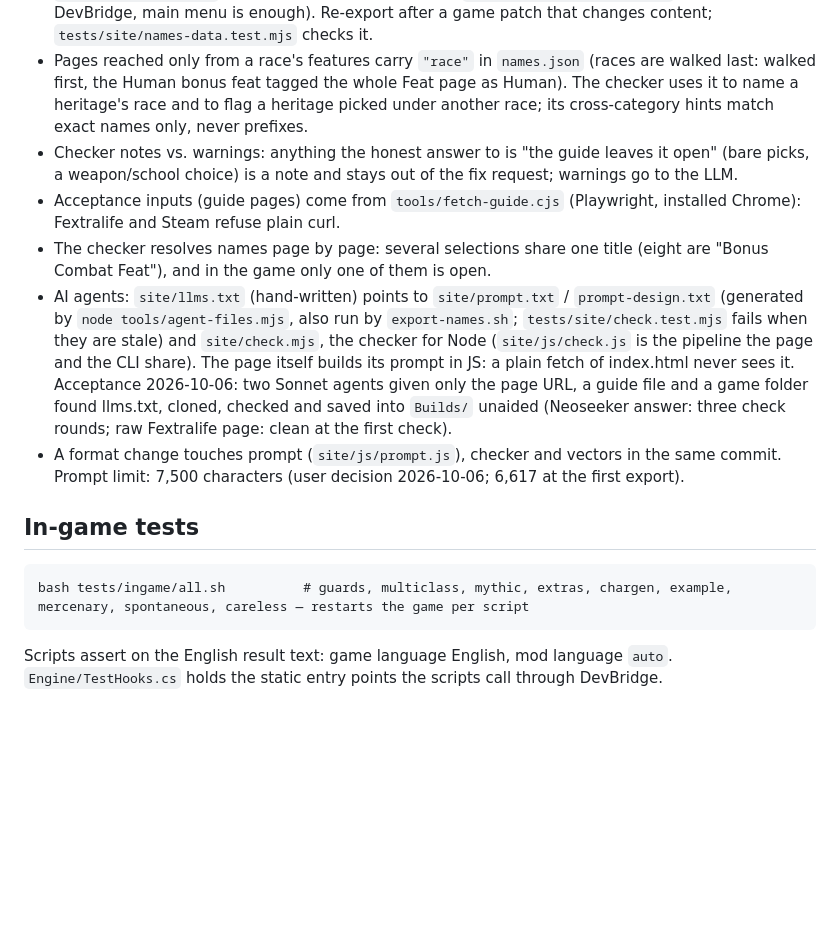
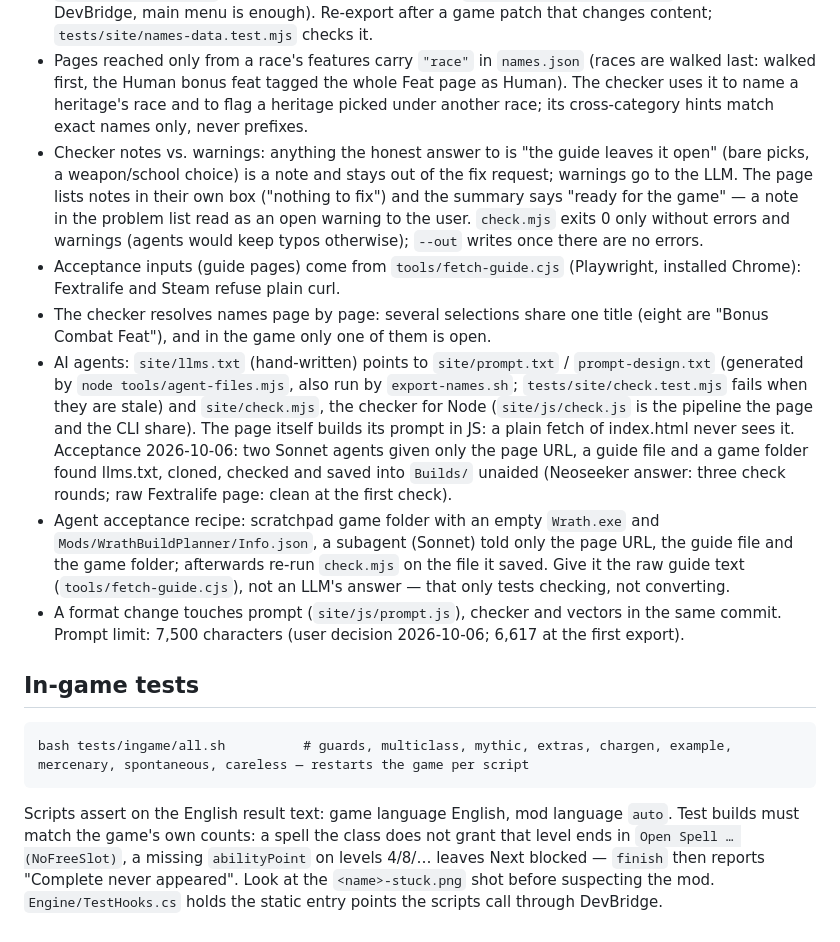
Before and after one commit to Gh05d/wrath-build-planner, a Markdown page: CLAUDE.md, the part around the change. Rendered like a GitHub page; blank space fills up the shorter version.

Commit message:
docs: in-game test build counts, notes vs warnings, agent acceptance recipe
Co-Authored-By: Claude Opus 5.5 <noreply@anthropic.com>

```diff
--- a/CLAUDE.md
+++ b/CLAUDE.md
@@ -56,10 +56,11 @@ Spec: `pathfinder-mods/docs/superpowers/specs/2026-10-04-wrath-build-planner-aut
 - `site/data/vocabulary.json` is generated from `Core/Vocabulary` (`UPDATE_VOCABULARY=1` on the unit tests).
 - `site/data/names.json` comes from the running game: `bash tools/export-names.sh` (game in English, DevBridge, main menu is enough). Re-export after a game patch that changes content; `tests/site/names-data.test.mjs` checks it.
 - Pages reached only from a race's features carry `"race"` in `names.json` (races are walked last: walked first, the Human bonus feat tagged the whole Feat page as Human). The checker uses it to name a heritage's race and to flag a heritage picked under another race; its cross-category hints match exact names only, never prefixes.
-- Checker notes vs. warnings: anything the honest answer to is "the guide leaves it open" (bare picks, a weapon/school choice) is a note and stays out of the fix request; warnings go to the LLM.
+- Checker notes vs. warnings: anything the honest answer to is "the guide leaves it open" (bare picks, a weapon/school choice) is a note and stays out of the fix request; warnings go to the LLM. The page lists notes in their own box ("nothing to fix") and the summary says "ready for the game" — a note in the problem list read as an open warning to the user. `check.mjs` exits 0 only without errors and warnings (agents would keep typos otherwise); `--out` writes once there are no errors.
 - Acceptance inputs (guide pages) come from `tools/fetch-guide.cjs` (Playwright, installed Chrome): Fextralife and Steam refuse plain curl.
 - The checker resolves names page by page: several selections share one title (eight are "Bonus Combat Feat"), and in the game only one of them is open.
 - AI agents: `site/llms.txt` (hand-written) points to `site/prompt.txt` / `prompt-design.txt` (generated by `node tools/agent-files.mjs`, also run by `export-names.sh`; `tests/site/check.test.mjs` fails when they are stale) and `site/check.mjs`, the checker for Node (`site/js/check.js` is the pipeline the page and the CLI share). The page itself builds its prompt in JS: a plain fetch of index.html never sees it. Acceptance 2026-10-06: two Sonnet agents given only the page URL, a guide file and a game folder found llms.txt, cloned, checked and saved into `Builds/` unaided (Neoseeker answer: three check rounds; raw Fextralife page: clean at the first check).
+- Agent acceptance recipe: scratchpad game folder with an empty `Wrath.exe` and `Mods/WrathBuildPlanner/Info.json`, a subagent (Sonnet) told only the page URL, the guide file and the game folder; afterwards re-run `check.mjs` on the file it saved. Give it the raw guide text (`tools/fetch-guide.cjs`), not an LLM's answer — that only tests checking, not converting.
 - A format change touches prompt (`site/js/prompt.js`), checker and vectors in the same commit. Prompt limit: 7,500 characters (user decision 2026-10-06; 6,617 at the first export).
 
 ## In-game tests
@@ -67,4 +68,5 @@ Spec: `pathfinder-mods/docs/superpowers/specs/2026-10-04-wrath-build-planner-aut
     bash tests/ingame/all.sh          # guards, multiclass, mythic, extras, chargen, example, mercenary, spontaneous, careless — restarts the game per script
 
 Scripts assert on the English result text: game language English, mod language `auto`.
+Test builds must match the game's own counts: a spell the class does not grant that level ends in `Open Spell … (NoFreeSlot)`, a missing `abilityPoint` on levels 4/8/… leaves Next blocked — `finish` then reports "Complete never appeared". Look at the `<name>-stuck.png` shot before suspecting the mod.
 `Engine/TestHooks.cs` holds the static entry points the scripts call through DevBridge.
```
